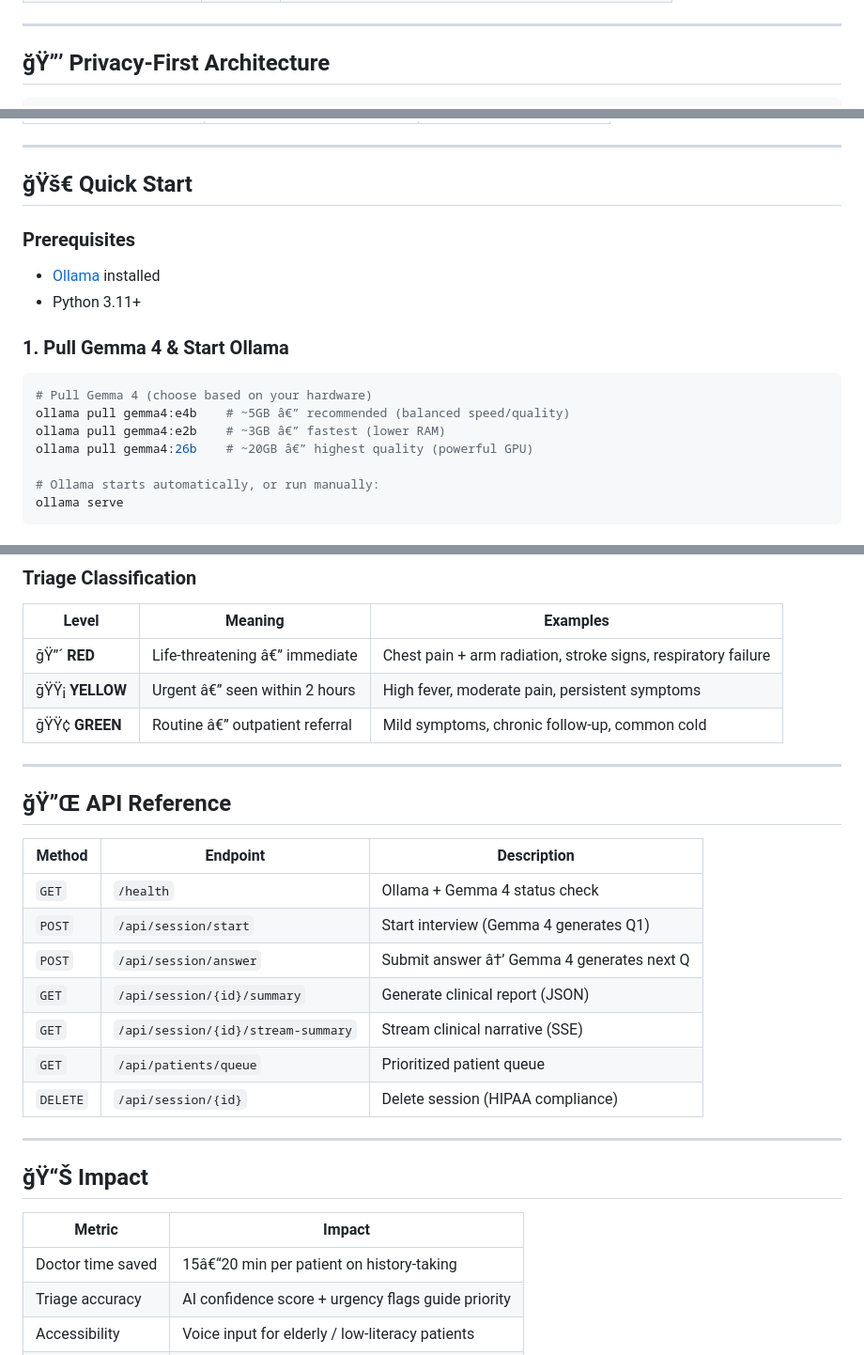
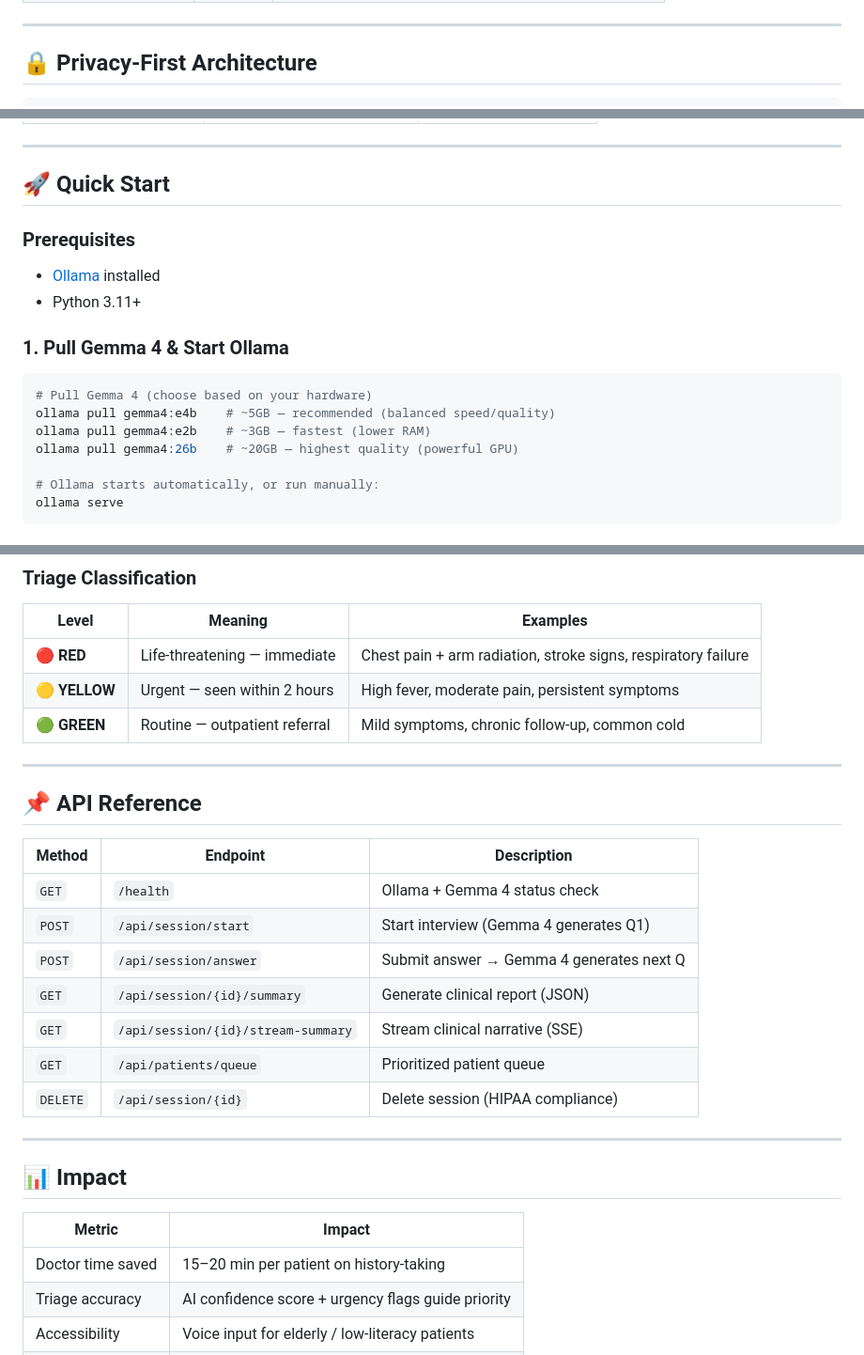
Before and after one commit to enis1998/AnamnezAI, a Markdown page: README.md, 3 parts joined by grey strips. Shown at 94% size. Rendered like a GitHub page.

````diff
--- a/README.md
+++ b/README.md
@@ -52,6 +52,6 @@ Patient                Gemma 4 (Local)           Doctor
 
 ---
 
-## ğŸ”’ Privacy-First Architecture
+## 🔒 Privacy-First Architecture
 
 ```
@@ -80,7 +80,7 @@ Patient                Gemma 4 (Local)           Doctor
 
 ---
 
-## ğŸš€ Quick Start
+## 🚀 Quick Start
 
 ### Prerequisites
 - [Ollama](https://ollama.com) installed
@@ -89,9 +89,9 @@ Patient                Gemma 4 (Local)           Doctor
 ### 1. Pull Gemma 4 & Start Ollama
 ```bash
 # Pull Gemma 4 (choose based on your hardware)
-ollama pull gemma4:e4b    # ~5GB â€” recommended (balanced speed/quality)
-ollama pull gemma4:e2b    # ~3GB â€” fastest (lower RAM)
-ollama pull gemma4:26b    # ~20GB â€” highest quality (powerful GPU)
+ollama pull gemma4:e4b    # ~5GB — recommended (balanced speed/quality)
+ollama pull gemma4:e2b    # ~3GB — fastest (lower RAM)
+ollama pull gemma4:26b    # ~20GB — highest quality (powerful GPU)
 
 # Ollama starts automatically, or run manually:
 ollama serve
@@ -184,19 +184,19 @@ Gemma 4 streams a human-readable clinical summary token-by-token for the doctor
 ### Triage Classification
 | Level | Meaning | Examples |
 |---|---|---|
-| ğŸ”´ **RED** | Life-threatening â€” immediate | Chest pain + arm radiation, stroke signs, respiratory failure |
-| ğŸŸ¡ **YELLOW** | Urgent â€” seen within 2 hours | High fever, moderate pain, persistent symptoms |
-| ğŸŸ¢ **GREEN** | Routine â€” outpatient referral | Mild symptoms, chronic follow-up, common cold |
+| 🔴 **RED** | Life-threatening — immediate | Chest pain + arm radiation, stroke signs, respiratory failure |
+| 🟡 **YELLOW** | Urgent — seen within 2 hours | High fever, moderate pain, persistent symptoms |
+| 🟢 **GREEN** | Routine — outpatient referral | Mild symptoms, chronic follow-up, common cold |
 
 ---
 
-## ğŸ”Œ API Reference
+## 📌 API Reference
 
 | Method | Endpoint | Description |
 |---|---|---|
 | `GET` | `/health` | Ollama + Gemma 4 status check |
 | `POST` | `/api/session/start` | Start interview (Gemma 4 generates Q1) |
-| `POST` | `/api/session/answer` | Submit answer â†’ Gemma 4 generates next Q |
+| `POST` | `/api/session/answer` | Submit answer → Gemma 4 generates next Q |
 | `GET` | `/api/session/{id}/summary` | Generate clinical report (JSON) |
 | `GET` | `/api/session/{id}/stream-summary` | Stream clinical narrative (SSE) |
 | `GET` | `/api/patients/queue` | Prioritized patient queue |
@@ -204,11 +204,11 @@ Gemma 4 streams a human-readable clinical summary token-by-token for the doctor
 
 ---
 
-## ğŸ“Š Impact
+## 📊 Impact
 
 | Metric | Impact |
 |---|---|
-| Doctor time saved | 15â€“20 min per patient on history-taking |
+| Doctor time saved | 15–20 min per patient on history-taking |
 | Triage accuracy | AI confidence score + urgency flags guide priority |
 | Accessibility | Voice input for elderly / low-literacy patients |
 | Deployment | Works in clinics with no internet (fully offline) |
````
Also changed, not shown: other parts of README.md (+71 -71 lines).
